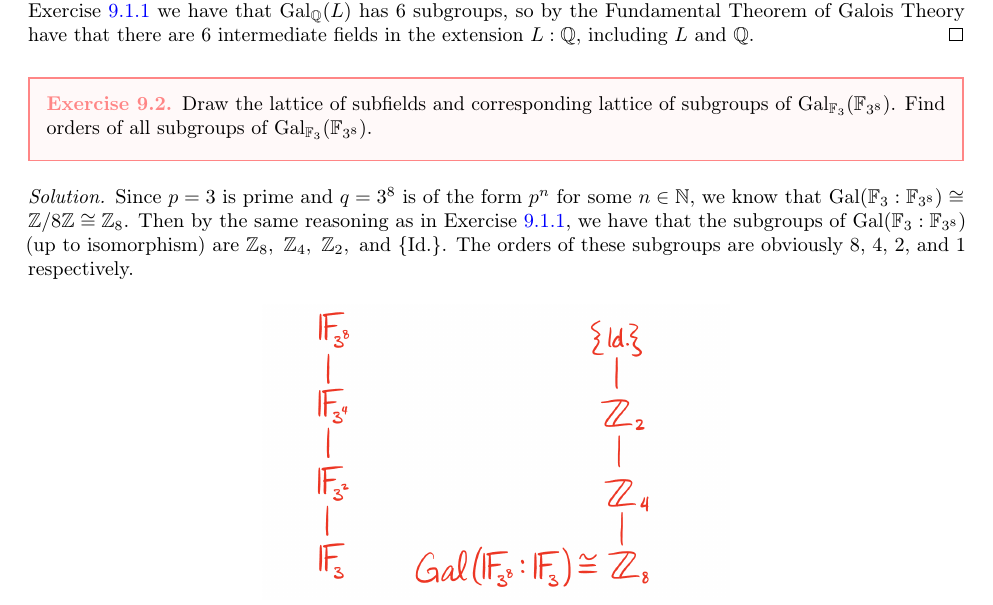
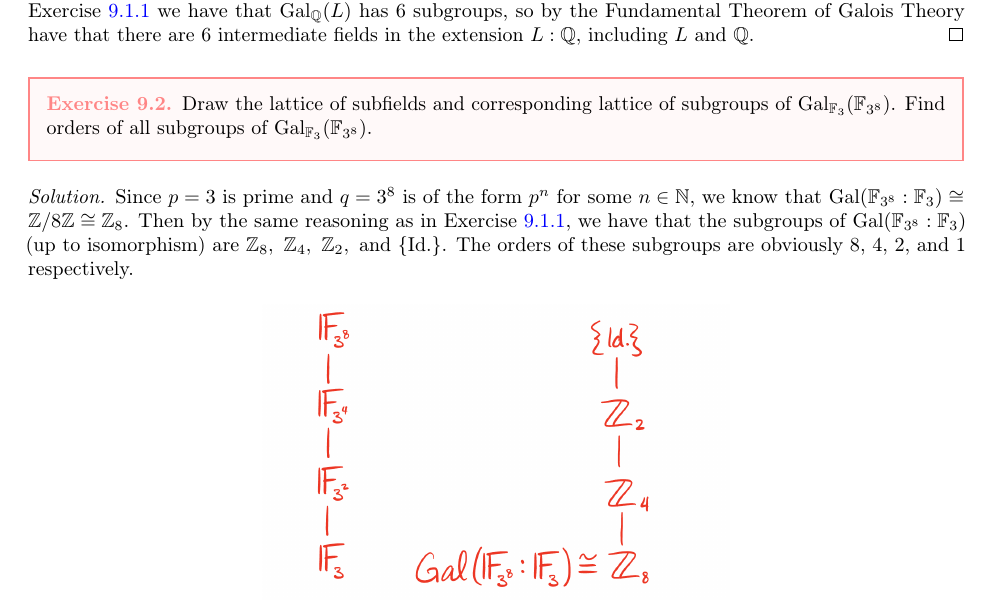
Before and after one commit to joshpark8/ma454, a LaTeX problem sheet (homework 9/454 hw 9 - Park.tex): part of page 1 of 2, cut so that both start at the same text. The pictures show the PDF file homework 9/454 hw 9 - Park.pdf that the author committed with the source.

```diff
--- a/homework 9/454 hw 9 - Park.tex
+++ b/homework 9/454 hw 9 - Park.tex
@@ -35,8 +35,8 @@
 Draw the lattice of subfields and corresponding lattice of subgroups of \( \Gal_{\mathbb{F}_3}(\mathbb{F}_{3^8}) \). Find orders of all subgroups of \( \Gal_{\mathbb{F}_3}(\mathbb{F}_{3^8}) \).
 \end{exercise}
 \begin{solution}
-Since \( p=3 \) is prime and \( q=3^8 \) is of the form \( p^n \) for some \( n\in \N \), we know that \( \Gal(\FF{3} : \FF{3^8}) \iso \Z/8\Z \iso \Zei \).
-Then by the same reasoning as in Exercise \ref{qs:1a}, we have that the subgroups of \( \Gal(\FF{3} : \FF{3^8}) \) (up to isomorphism) are \( \Zei,\ \Zfo,\ \Ztw, \tand \tgp \).
+Since \( p=3 \) is prime and \( q=3^8 \) is of the form \( p^n \) for some \( n\in \N \), we know that \( \Gal(\FF{3^{8}} : \FF 3) \iso \Z/8\Z \iso \Zei \).
+Then by the same reasoning as in Exercise \ref{qs:1a}, we have that the subgroups of \( \Gal(\FF{3^{8}} : \FF 3) \) (up to isomorphism) are \( \Zei,\ \Zfo,\ \Ztw, \tand \tgp \).
 The orders of these subgroups are obviously 8, 4, 2, and 1 respectively.
 \img{ma454 hw9 q2.png}{0.5}
 \end{solution}
```
Also changed, not shown: homework 9/454 hw 9 - Park.pdf, master.pdf (added), results/lectures/lec13.pdf, results/lectures/lec16.pdf, results/lectures/lec24.pdf, results/lectures/lec27.pdf, results/lectures/temp.pdf, supplementary material/wooley/454 wooley all.pdf (added), supplementary material/wooley/454 wooley all.tex (renamed from wooley/454 wooley all.tex), supplementary material/wooley/454 wooley dfns.pdf (added), supplementary material/wooley/454 wooley dfns.tex (renamed from wooley/454 wooley dfns.tex), supplementary material/wooley/454 wooley thms.pdf (added), supplementary material/wooley/454 wooley thms.tex (renamed from wooley/454 wooley thms.tex), supplementary material/wooley/exams/454 wooley exam 1 sol.pdf (added), 25 more files, 45 other files.
